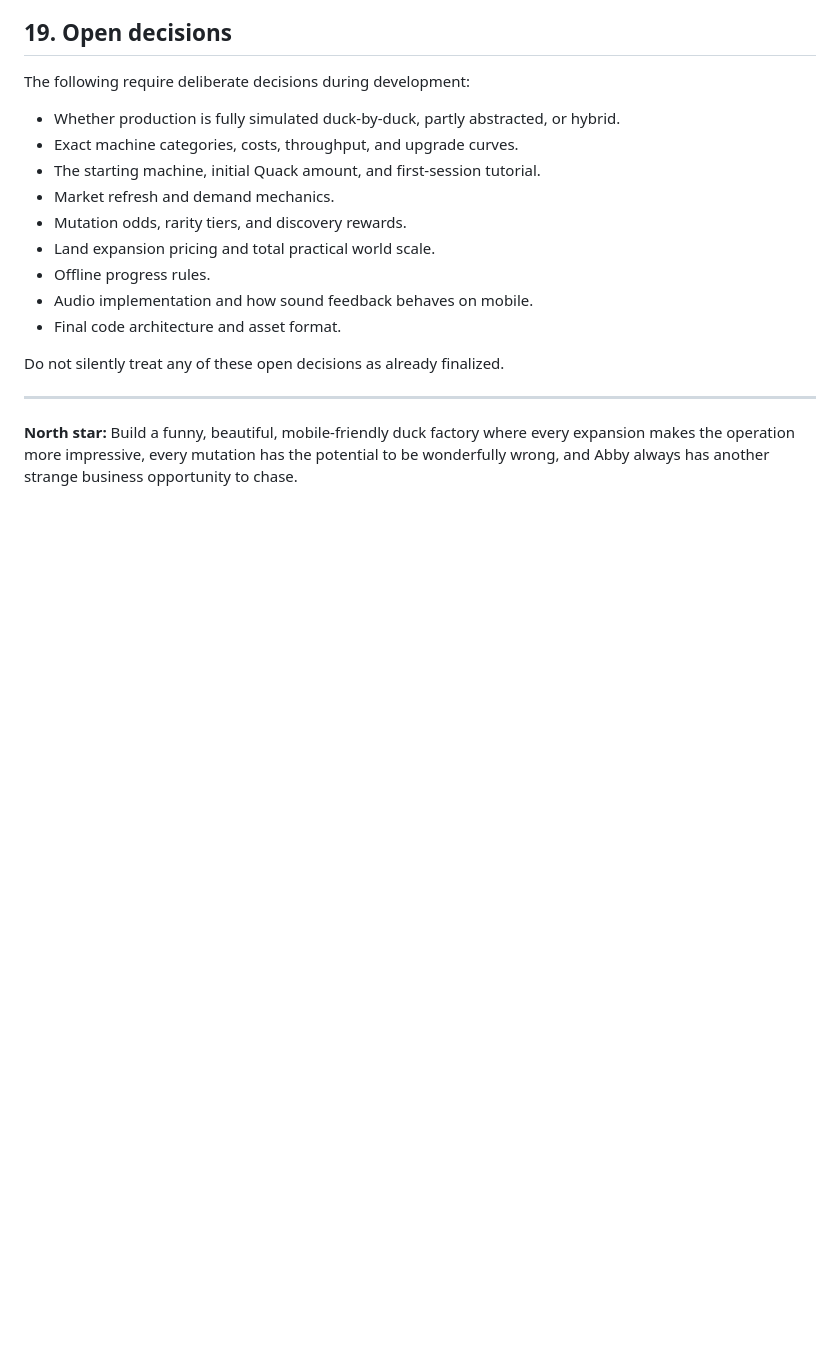
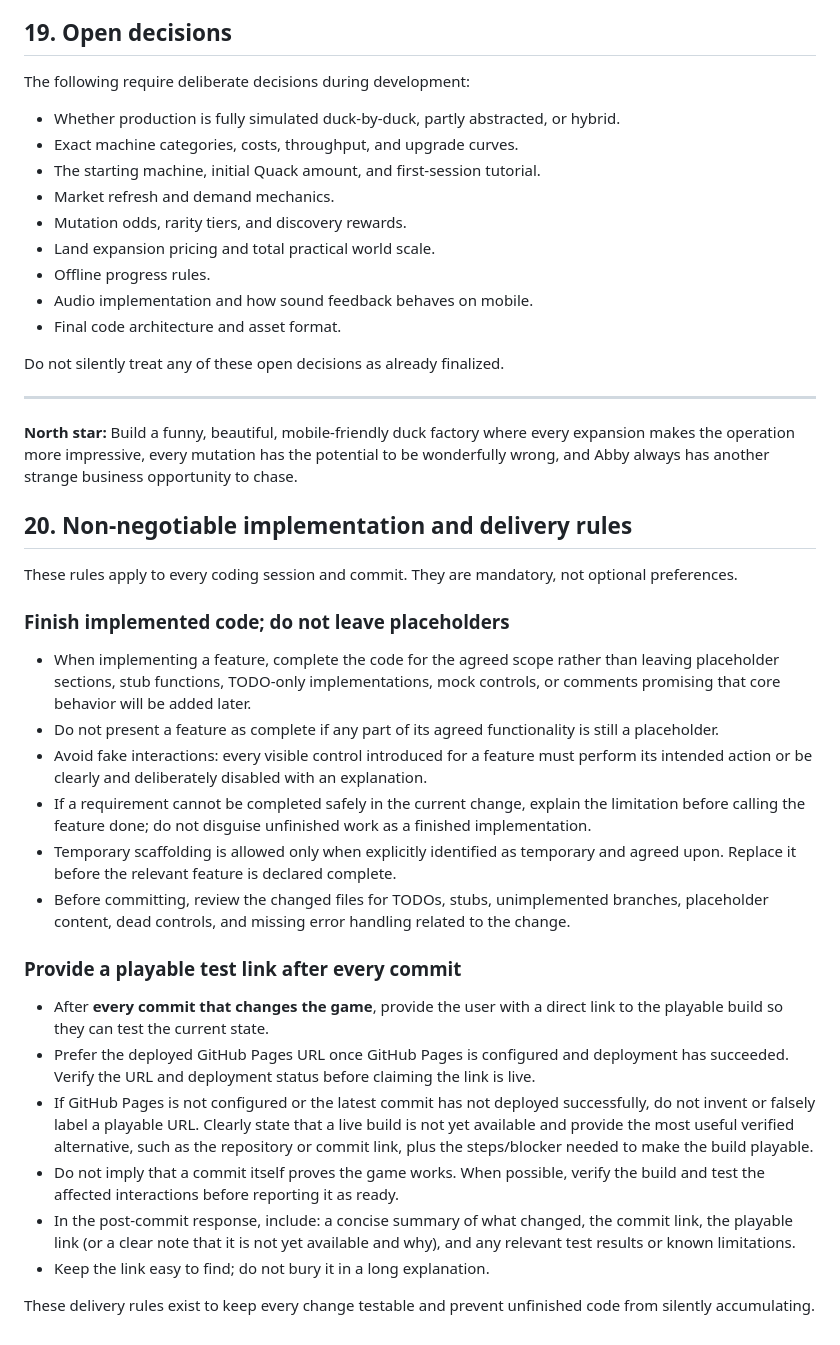
Before and after one commit to brxceOg/Duck-Factory-Idle, a Markdown page: SOURCE_OF_TRUTH.md, the part around the change. Drawn GitHub-style; blank space fills up the shorter version.

Commit message:
Document completion and playable-build rules

```diff
--- a/SOURCE_OF_TRUTH.md
+++ b/SOURCE_OF_TRUTH.md
@@ -264,3 +264,25 @@ Do not silently treat any of these open decisions as already finalized.
 ---
 
 **North star:** Build a funny, beautiful, mobile-friendly duck factory where every expansion makes the operation more impressive, every mutation has the potential to be wonderfully wrong, and Abby always has another strange business opportunity to chase.
+
+## 20. Non-negotiable implementation and delivery rules
+
+These rules apply to every coding session and commit. They are mandatory, not optional preferences.
+
+### Finish implemented code; do not leave placeholders
+- When implementing a feature, complete the code for the agreed scope rather than leaving placeholder sections, stub functions, TODO-only implementations, mock controls, or comments promising that core behavior will be added later.
+- Do not present a feature as complete if any part of its agreed functionality is still a placeholder.
+- Avoid fake interactions: every visible control introduced for a feature must perform its intended action or be clearly and deliberately disabled with an explanation.
+- If a requirement cannot be completed safely in the current change, explain the limitation before calling the feature done; do not disguise unfinished work as a finished implementation.
+- Temporary scaffolding is allowed only when explicitly identified as temporary and agreed upon. Replace it before the relevant feature is declared complete.
+- Before committing, review the changed files for TODOs, stubs, unimplemented branches, placeholder content, dead controls, and missing error handling related to the change.
+
+### Provide a playable test link after every commit
+- After **every commit that changes the game**, provide the user with a direct link to the playable build so they can test the current state.
+- Prefer the deployed GitHub Pages URL once GitHub Pages is configured and deployment has succeeded. Verify the URL and deployment status before claiming the link is live.
+- If GitHub Pages is not configured or the latest commit has not deployed successfully, do not invent or falsely label a playable URL. Clearly state that a live build is not yet available and provide the most useful verified alternative, such as the repository or commit link, plus the steps/blocker needed to make the build playable.
+- Do not imply that a commit itself proves the game works. When possible, verify the build and test the affected interactions before reporting it as ready.
+- In the post-commit response, include: a concise summary of what changed, the commit link, the playable link (or a clear note that it is not yet available and why), and any relevant test results or known limitations.
+- Keep the link easy to find; do not bury it in a long explanation.
+
+These delivery rules exist to keep every change testable and prevent unfinished code from silently accumulating.
```
